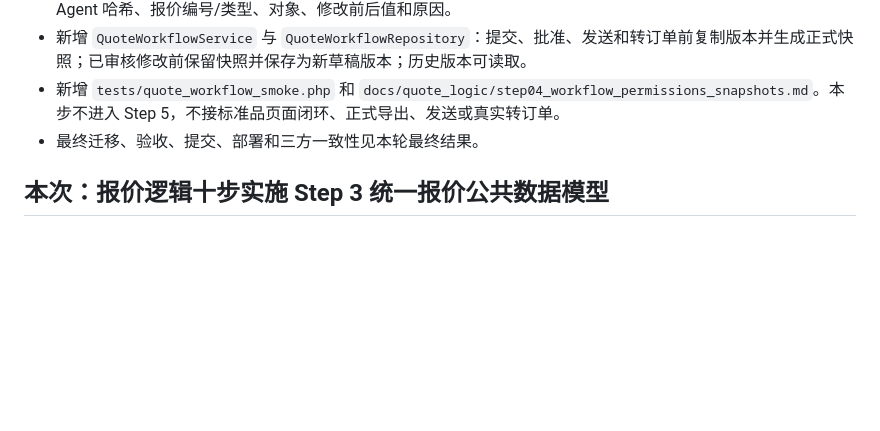
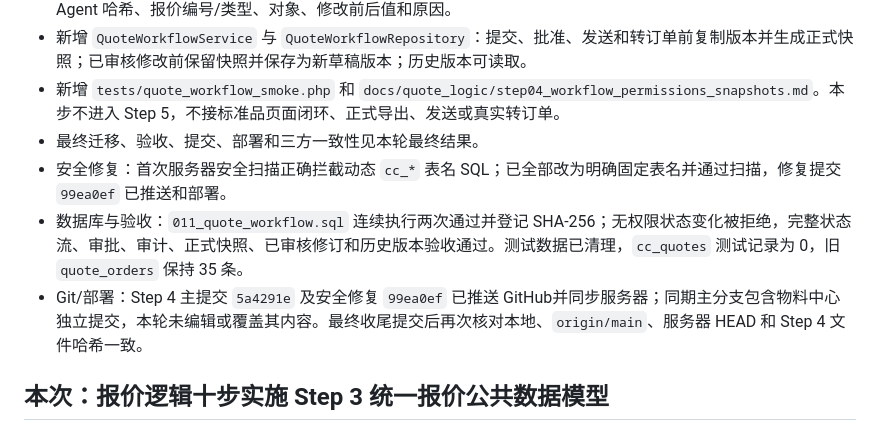
Before and after one commit to qiulei6386-stack/artdon_erp, a Markdown page: WORK_CONTEXT.md, the part around the change. Drawn GitHub-style; blank space fills up the shorter version.

Commit message:
记录Step4迁移与验收结果

```diff
--- a/WORK_CONTEXT.md
+++ b/WORK_CONTEXT.md
@@ -10,6 +10,9 @@
 - 新增 `QuoteWorkflowService` 与 `QuoteWorkflowRepository`：提交、批准、发送和转订单前复制版本并生成正式快照；已审核修改前保留快照并保存为新草稿版本；历史版本可读取。
 - 新增 `tests/quote_workflow_smoke.php` 和 `docs/quote_logic/step04_workflow_permissions_snapshots.md`。本步不进入 Step 5，不接标准品页面闭环、正式导出、发送或真实转订单。
 - 最终迁移、验收、提交、部署和三方一致性见本轮最终结果。
+- 安全修复：首次服务器安全扫描正确拦截动态 `cc_*` 表名 SQL；已全部改为明确固定表名并通过扫描，修复提交 `99ea0ef` 已推送和部署。
+- 数据库与验收：`011_quote_workflow.sql` 连续执行两次通过并登记 SHA-256；无权限状态变化被拒绝，完整状态流、审批、审计、正式快照、已审核修订和历史版本验收通过。测试数据已清理，`cc_quotes` 测试记录为 0，旧 `quote_orders` 保持 35 条。
+- Git/部署：Step 4 主提交 `5a4291e` 及安全修复 `99ea0ef` 已推送 GitHub并同步服务器；同期主分支包含物料中心独立提交，本轮未编辑或覆盖其内容。最终收尾提交后再次核对本地、`origin/main`、服务器 HEAD 和 Step 4 文件哈希一致。
 
 ## 本次：报价逻辑十步实施 Step 3 统一报价公共数据模型
 
```
Also changed, not shown: 1 other file.
